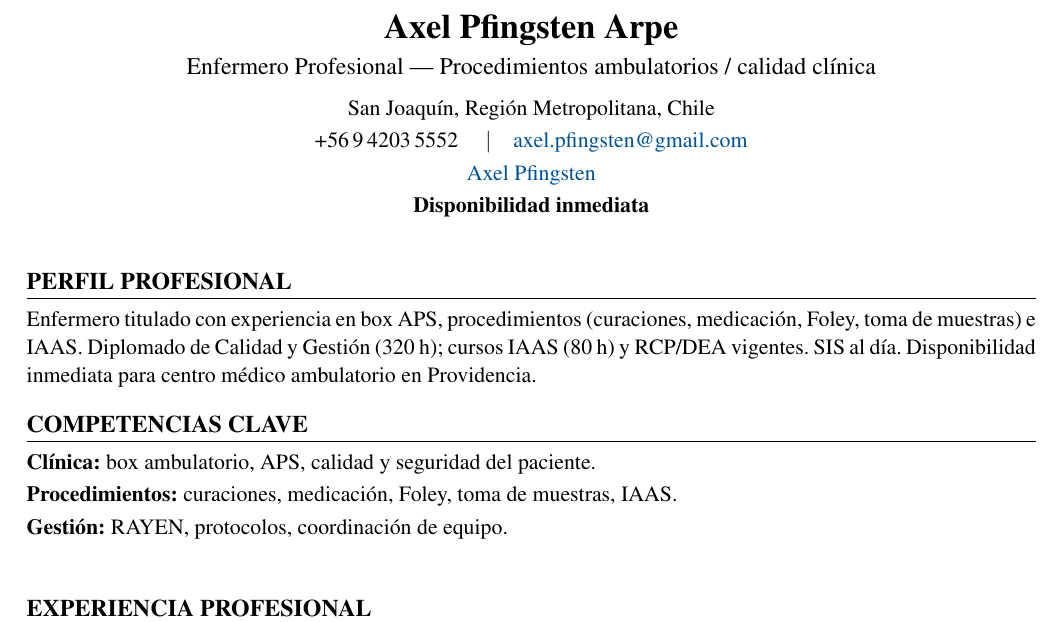
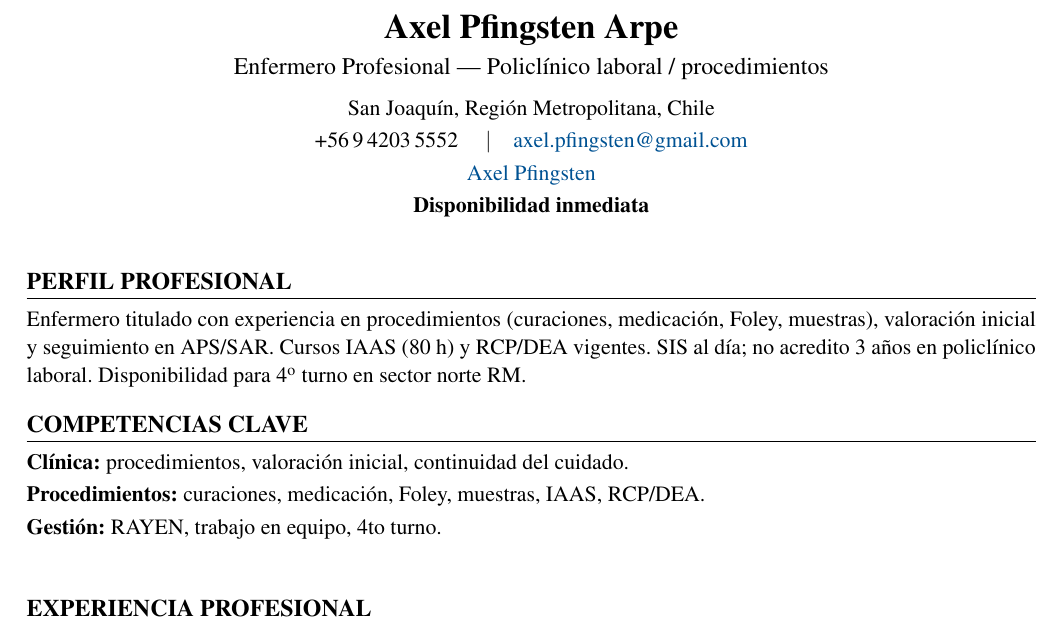
Before and after one commit to guillermoprojaslema/Agarra-la-Pallapp, a LaTeX CV (CV_Axel_Pfingsten_Arpe.tex): part of page 1 of 2, cut so that both start at the same text. Compiled offline with pdfLaTeX.

Commit message:
Adaptar CV Harvard a OF-20260930-02: Enfermera Policlínico Sector Norte RM (salud ocupacional).
Partiendo de CV_Base.docx; perfil y bullets alineados a la oferta.

```diff
--- a/CV_Axel_Pfingsten_Arpe.tex
+++ b/CV_Axel_Pfingsten_Arpe.tex
@@ -20,7 +20,7 @@
   linkcolor=linkblue,
   pdfauthor={Axel Pfingsten Arpe},
   pdftitle={Curriculum Vitae — Axel Pfingsten Arpe},
-  pdfsubject={Enfermero Profesional — Procedimientos ambulatorios}
+  pdfsubject={Enfermero Profesional — Policlínico laboral}
 }
 
 \pagestyle{empty}
@@ -50,7 +50,7 @@
 %========== ENCABEZADO ==========
 \begin{center}
   {\LARGE\bfseries Axel Pfingsten Arpe}\\[4pt]
-  {\large Enfermero Profesional --- Procedimientos ambulatorios / calidad clínica}\\[6pt]
+  {\large Enfermero Profesional --- Policlínico laboral / procedimientos}\\[6pt]
   San Joaquín, Región Metropolitana, Chile\\[2pt]
   +56\,9\,4203\,5552 \quad$\vert$\quad
   \href{mailto:axel.pfingsten@gmail.com}{axel.pfingsten@gmail.com}\\[2pt]
@@ -62,13 +62,13 @@
 
 %========== PERFIL ==========
 \section{Perfil profesional}
-Enfermero titulado con experiencia en box APS, procedimientos (curaciones, medicación, Foley, toma de muestras) e IAAS. Diplomado de Calidad y Gestión (320~h); cursos IAAS (80~h) y RCP/DEA vigentes. SIS al día. Disponibilidad inmediata para centro médico ambulatorio en Providencia.
+Enfermero titulado con experiencia en procedimientos (curaciones, medicación, Foley, muestras), valoración inicial y seguimiento en APS/SAR. Cursos IAAS (80~h) y RCP/DEA vigentes. SIS al día; no acredito 3 años en policlínico laboral. Disponibilidad para 4\textsuperscript{o} turno en sector norte RM.
 
 %========== COMPETENCIAS ==========
 \section{Competencias clave}
-\textbf{Clínica:} box ambulatorio, APS, calidad y seguridad del paciente.\\[2pt]
-\textbf{Procedimientos:} curaciones, medicación, Foley, toma de muestras, IAAS.\\[2pt]
-\textbf{Gestión:} RAYEN, protocolos, coordinación de equipo.\\[2pt]
+\textbf{Clínica:} procedimientos, valoración inicial, continuidad del cuidado.\\[2pt]
+\textbf{Procedimientos:} curaciones, medicación, Foley, muestras, IAAS, RCP/DEA.\\[2pt]
+\textbf{Gestión:} RAYEN, trabajo en equipo, 4to turno.\\[2pt]
 
 
 %========== EXPERIENCIA ==========
```
Also changed, not shown: CV_Axel_Pfingsten_Arpe.pdf.
